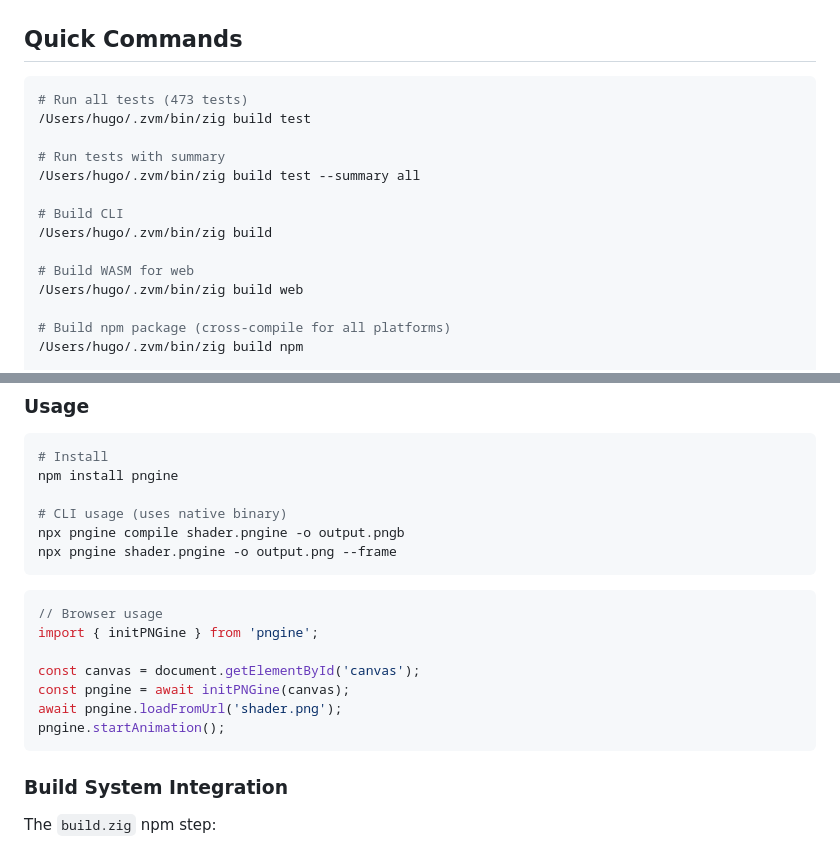
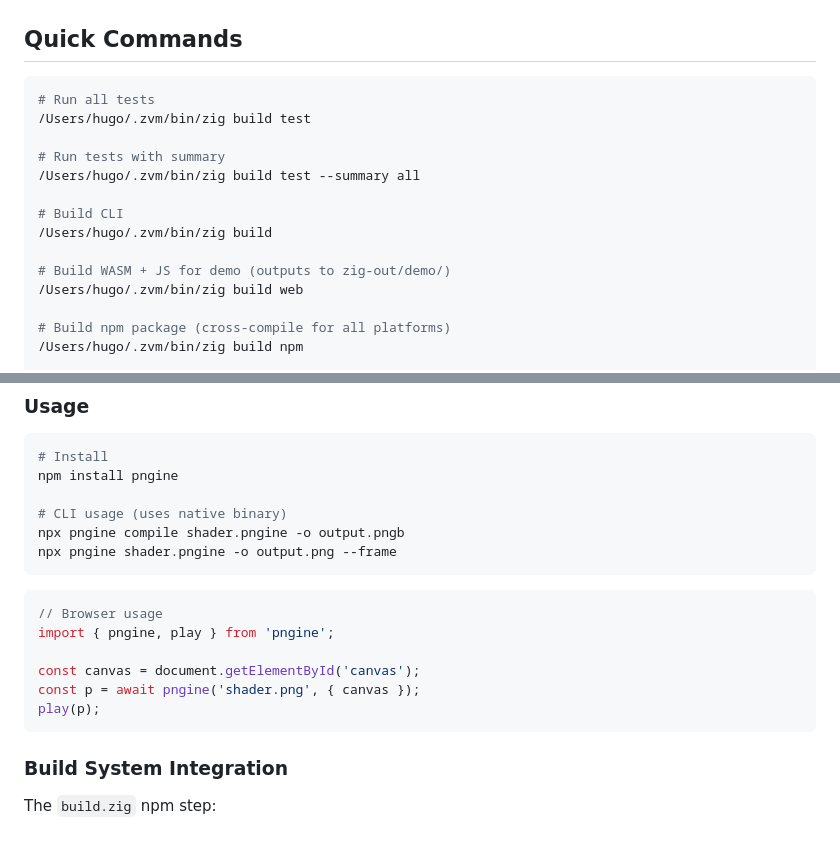
Before and after one commit to HugoDaniel/pngine, a Markdown page: CLAUDE.md, 2 parts joined by grey strips. GitHub-like rendering.

````diff
--- a/CLAUDE.md
+++ b/CLAUDE.md
@@ -16,7 +16,7 @@ ZIG=/Users/hugo/.zvm/bin/zig
 ## Quick Commands
 
 ```bash
-# Run all tests (473 tests)
+# Run all tests
 /Users/hugo/.zvm/bin/zig build test
 
 # Run tests with summary
@@ -25,7 +25,7 @@ ZIG=/Users/hugo/.zvm/bin/zig
 # Build CLI
 /Users/hugo/.zvm/bin/zig build
 
-# Build WASM for web
+# Build WASM + JS for demo (outputs to zig-out/demo/)
 /Users/hugo/.zvm/bin/zig build web
 
 # Build npm package (cross-compile for all platforms)
@@ -594,12 +614,11 @@ npx pngine shader.pngine -o output.png --frame
 
 ```javascript
 // Browser usage
-import { initPNGine } from 'pngine';
+import { pngine, play } from 'pngine';
 
 const canvas = document.getElementById('canvas');
-const pngine = await initPNGine(canvas);
-await pngine.loadFromUrl('shader.png');
-pngine.startAnimation();
+const p = await pngine('shader.png', { canvas });
+play(p);
 ```
 
 ### Build System Integration
````
Also changed, not shown: other parts of CLAUDE.md (+43 -23 lines).
